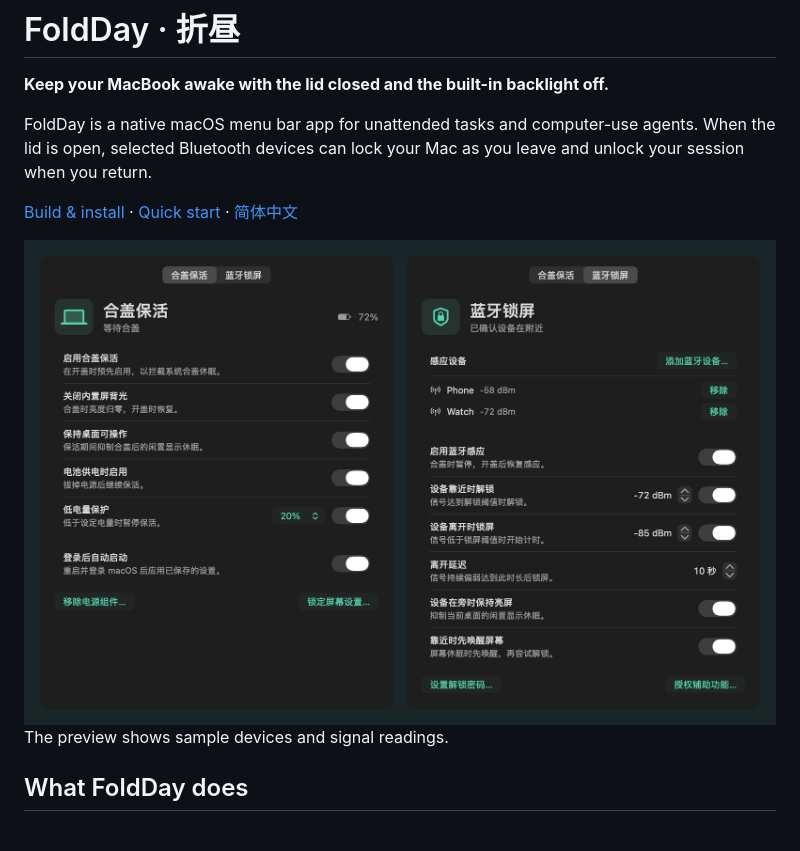
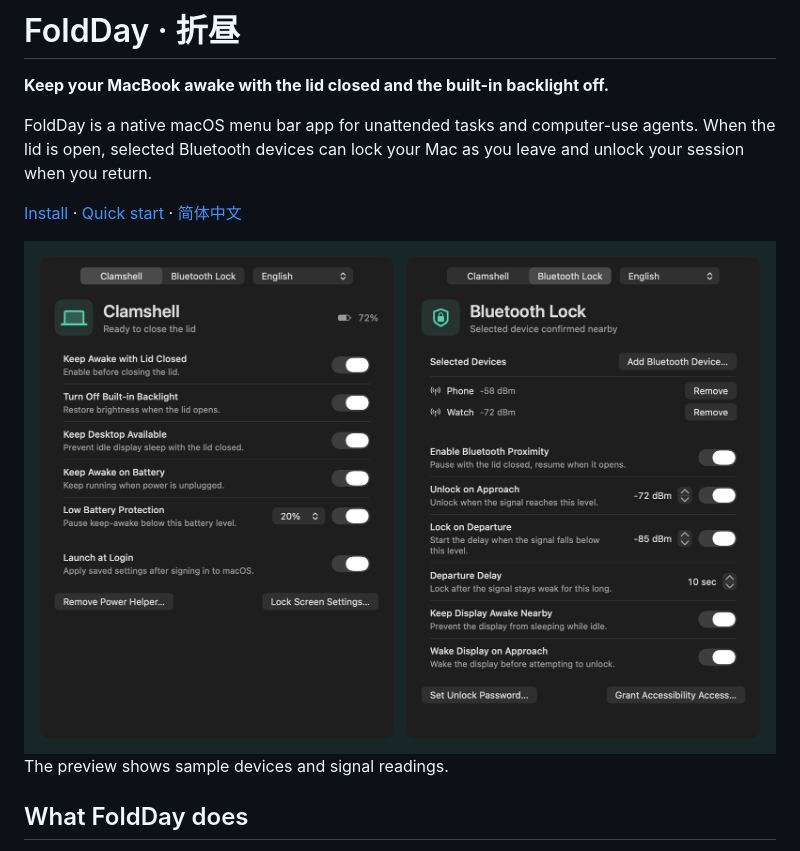
Before and after one commit to Hoemr/FoldDay, a Markdown page: README.md, the part around one of its changes. Drawn GitHub-style; pictures changed too: docs/settings-en.png (added), docs/settings.png.

Commit message:
Localize FoldDay in English and prepare Homebrew release

```diff
--- a/README.md
+++ b/README.md
@@ -4,9 +4,9 @@
 
 FoldDay is a native macOS menu bar app for unattended tasks and computer-use agents. When the lid is open, selected Bluetooth devices can lock your Mac as you leave and unlock your session when you return.
 
-[Build & install](#install) · [Quick start](#quick-start) · [简体中文](README.zh-CN.md)
+[Install](#install) · [Quick start](#quick-start) · [简体中文](README.zh-CN.md)
 
-<img src="docs/settings.png" alt="FoldDay settings showing battery-powered clamshell keep-awake and per-device Bluetooth signal strength" width="880">
+<img src="docs/settings-en.png" alt="English FoldDay settings showing battery-powered clamshell keep-awake and per-device Bluetooth signal strength" width="880">
 
 The preview shows sample devices and signal readings.
 
```
Also changed, not shown: other parts of README.md (+23 -8 lines), README.zh-CN.md (+19 -4 lines), 8 other files.
